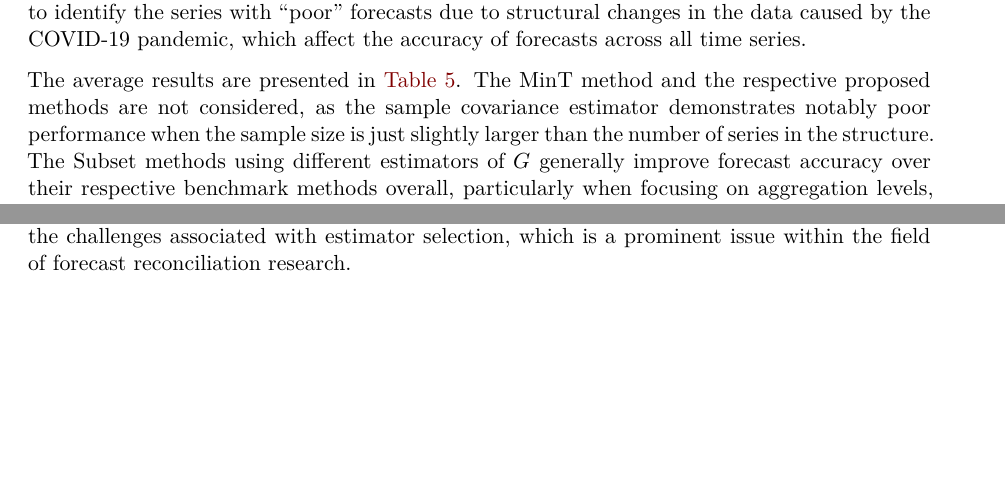
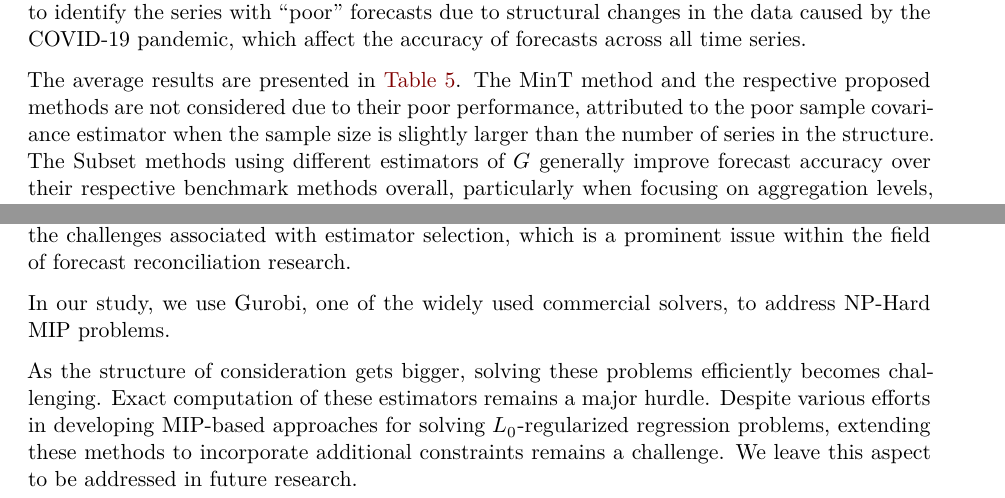
Before and after one commit to xqnwang/hfs, a Quarto document (paper/hf_selection.qmd): two parts of pages 20 and 25 of 29 before the commit and two parts of pages 20 and 25 of 30 after it, joined at a grey line, cut so that both start at the same text, the shorter picture padded with empty space. Rendered offline with R 4.5, knitr and Pandoc in place of Quarto, then LaTeX, with nearby package versions; drawn as R Markdown's standard PDF in place of the format the file asks for; some code elsewhere in the file could not run offline.

Commit message:
Add future work

````diff
--- a/paper/hf_selection.qmd
+++ b/paper/hf_selection.qmd
@@ -621,7 +621,7 @@ p1 / (p2 + p3)
 
 We assess the forecast accuracy of base forecasts and various reconciliation methods through a rolling forecast origin approach. Our aim is to generate $1$- to $12$-steps-ahead forecasts for each of the $63$ series while ensuring coherence. Given the limited data compared to the forecast horizon, we initiate the process with a training set of $139$ observations for each series. The training set is used to select the optimal ETS model with the automatic algorithm implemented in the **forecast** package for R. Using these fitted ETS models, we generate base forecasts, and then perform diverse forecast reconciliation methods. Following this, we roll the forecast origin forward by one month and repeat the process until July 2022. We note that it may be challenging to identify the series with "poor" forecasts due to structural changes in the data caused by the COVID-19 pandemic, which affect the accuracy of forecasts across all time series.
 
-The average results are presented in @tbl-labour-rmse-avg. The MinT method and the respective proposed methods are not considered, as the sample covariance estimator demonstrates notably poor performance when the sample size is just slightly larger than the number of series in the structure. The Subset methods using different estimators of $\boldsymbol{G}$ generally improve forecast accuracy over their respective benchmark methods overall, particularly when focusing on aggregation levels, which are typically of paramount concern to practitioners. The only one exception is the WLSs-subset method, which returns reduced accuracy for longer horizons overall. However, it still demonstrates improvements in top-level forecasts, and other levels remains within a reasonable range. Moreover, the Intuitive and Lasso methods almost always yield results identical to the corresponding benchmark methods. This is because they tend to provide dense estimates, and ETS models typically do not result in extremely poor forecasts. The only exception is OLS-intuitive, which shows improved forecast accuracy at the top level but deterioration at other levels. When we drop the unbiasedness assumption, EMinT is the worst performing method across all levels because it relies on the assumption that the series in the hierarchy are jointly weakly stationary, which is evidently not the case in the application. Elasso significantly improves the quality of forecasts over EMinT, with the most accurate coherent forecasts observed at the top level and STT level. Overall, Elasso performs well for longer forecast horizons, but it is less effective for one-step-ahead forecasts.
+The average results are presented in @tbl-labour-rmse-avg. The MinT method and the respective proposed methods are not considered due to their poor performance, attributed to the poor sample covariance estimator when the sample size is slightly larger than the number of series in the structure. The Subset methods using different estimators of $\boldsymbol{G}$ generally improve forecast accuracy over their respective benchmark methods overall, particularly when focusing on aggregation levels, which are typically of paramount concern to practitioners. The only one exception is the WLSs-subset method, which returns reduced accuracy for longer horizons overall. However, it still demonstrates improvements in top-level forecasts, and other levels remains within a reasonable range. Moreover, the Intuitive and Lasso methods almost always yield results identical to the corresponding benchmark methods. This is because they tend to provide dense estimates, and ETS models typically do not result in extremely poor forecasts. The only exception is OLS-intuitive, which shows improved forecast accuracy at the top level but deterioration at other levels. When we drop the unbiasedness assumption, EMinT is the worst performing method across all levels because it relies on the assumption that the series in the hierarchy are jointly weakly stationary, which is evidently not the case in the application. Elasso significantly improves the quality of forecasts over EMinT, with the most accurate coherent forecasts observed at the top level and STT level. Overall, Elasso performs well for longer forecast horizons, but it is less effective for one-step-ahead forecasts.
 
 ```{r}
 #| label: tbl-labour-rmse-avg
@@ -815,6 +815,10 @@ Simulation experiments and two empirical applications demonstrated the superiori
 
 A remarkable feature of the proposed methods is their ability to reduce the disparities arising from using different estimates of the base forecast error covariance matrix, thereby mitigating the challenges associated with estimator selection, which is a prominent issue within the field of forecast reconciliation research.
 
+In our study, we use Gurobi, one of the widely used commercial solvers, to address NP-Hard MIP problems.
+
+As the structure of consideration gets bigger, solving these problems efficiently becomes challenging. Exact computation of these estimators remains a major hurdle. Despite various efforts in developing MIP-based approaches for solving $L_0$-regularized regression problems, extending these methods to incorporate additional constraints remains a challenge. We leave this aspect to be addressed in future research.
+
 ## References {.unnumbered}
 
 ::: {#refs}
````
Also changed, not shown: paper/hf_selection.pdf, paper/hf_selection.tex, paper/hf_selection.qmd (2 more changed lines).
